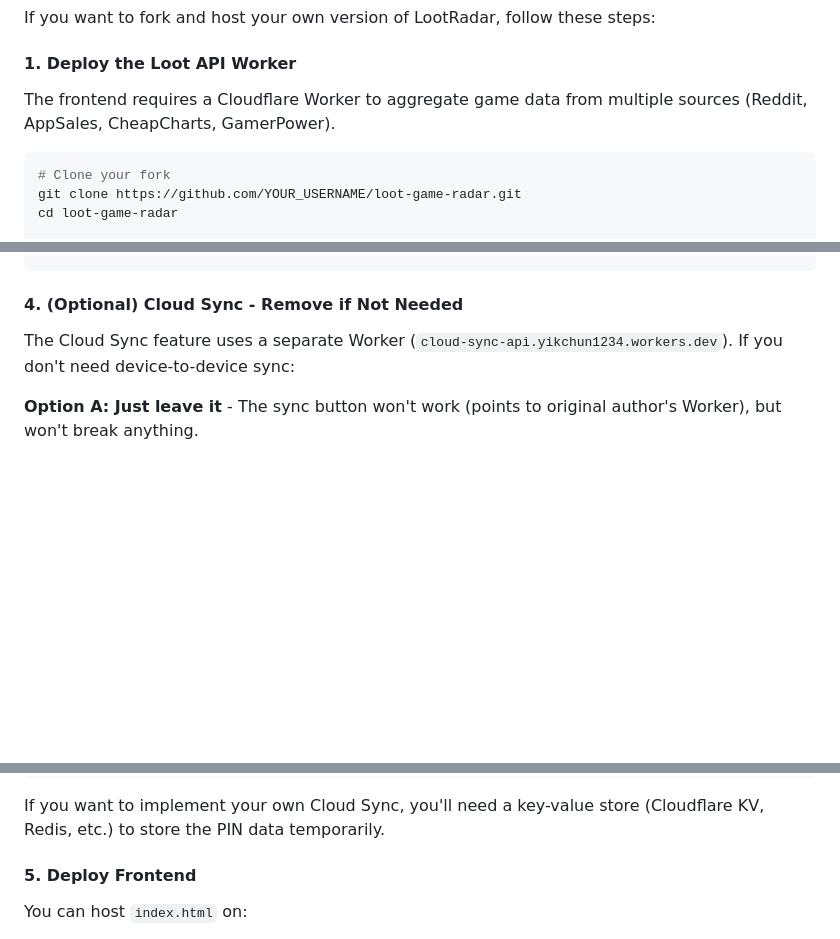
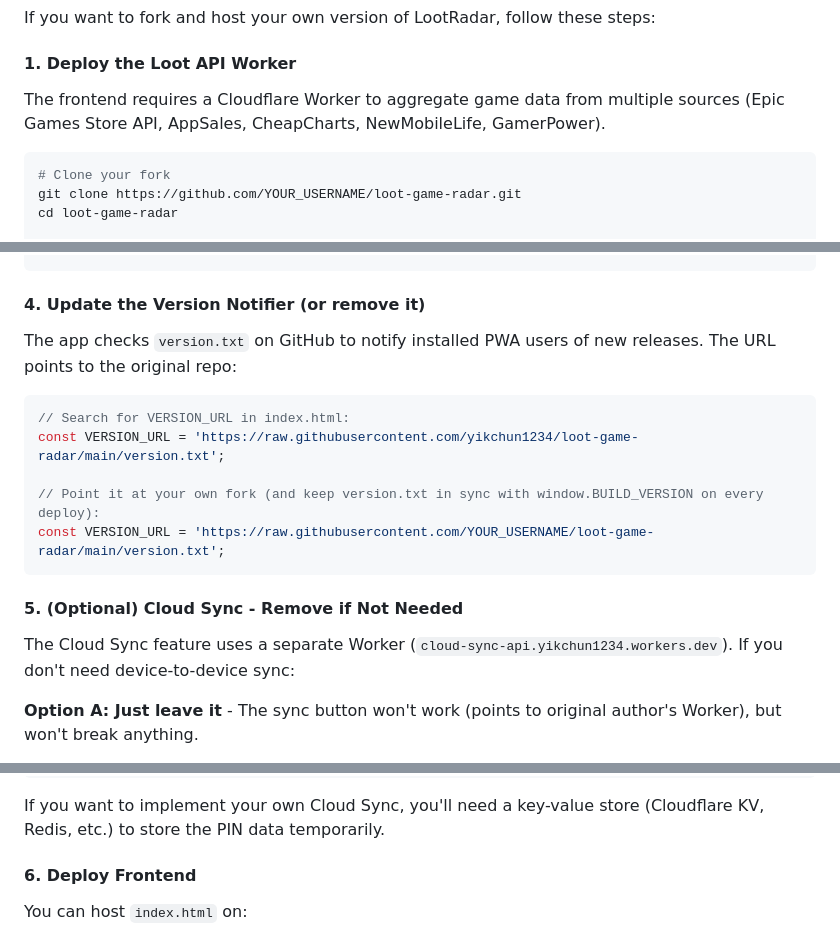
Before and after one commit to yikchun1234/loot-game-radar, a Markdown page: README.md, 3 parts joined by grey strips. Rendered like a GitHub page; blank space fills up the shorter version.

Commit message:
README: Epic Store API source, cross-source merge, version notifier, sortable dev tables, self-host VERSION_URL step

````diff
--- a/README.md
+++ b/README.md
@@ -83,7 +83,7 @@ If you want to fork and host your own version of LootRadar, follow these steps:
 
 #### 1. Deploy the Loot API Worker
 
-The frontend requires a Cloudflare Worker to aggregate game data from multiple sources (Reddit, AppSales, CheapCharts, GamerPower).
+The frontend requires a Cloudflare Worker to aggregate game data from multiple sources (Epic Games Store API, AppSales, CheapCharts, NewMobileLife, GamerPower).
 
 ```bash
 # Clone your fork
@@ -124,7 +124,19 @@ const allowedDomains = [
 ];
 ```
 
-#### 4. (Optional) Cloud Sync - Remove if Not Needed
+#### 4. Update the Version Notifier (or remove it)
+
+The app checks `version.txt` on GitHub to notify installed PWA users of new releases. The URL points to the original repo:
+
+```javascript
+// Search for VERSION_URL in index.html:
+const VERSION_URL = 'https://raw.githubusercontent.com/yikchun1234/loot-game-radar/main/version.txt';
+
+// Point it at your own fork (and keep version.txt in sync with window.BUILD_VERSION on every deploy):
+const VERSION_URL = 'https://raw.githubusercontent.com/YOUR_USERNAME/loot-game-radar/main/version.txt';
+```
+
+#### 5. (Optional) Cloud Sync - Remove if Not Needed
 
 The Cloud Sync feature uses a separate Worker (`cloud-sync-api.yikchun1234.workers.dev`). If you don't need device-to-device sync:
 
@@ -150,7 +162,7 @@ The Cloud Sync feature uses a separate Worker (`cloud-sync-api.yikchun1234.worke
 
 If you want to implement your own Cloud Sync, you'll need a key-value store (Cloudflare KV, Redis, etc.) to store the PIN data temporarily.
 
-#### 5. Deploy Frontend
+#### 6. Deploy Frontend
 
 You can host `index.html` on:
 - **GitHub Pages** (free)
````
Also changed, not shown: other parts of README.md (+7 -6 lines).
